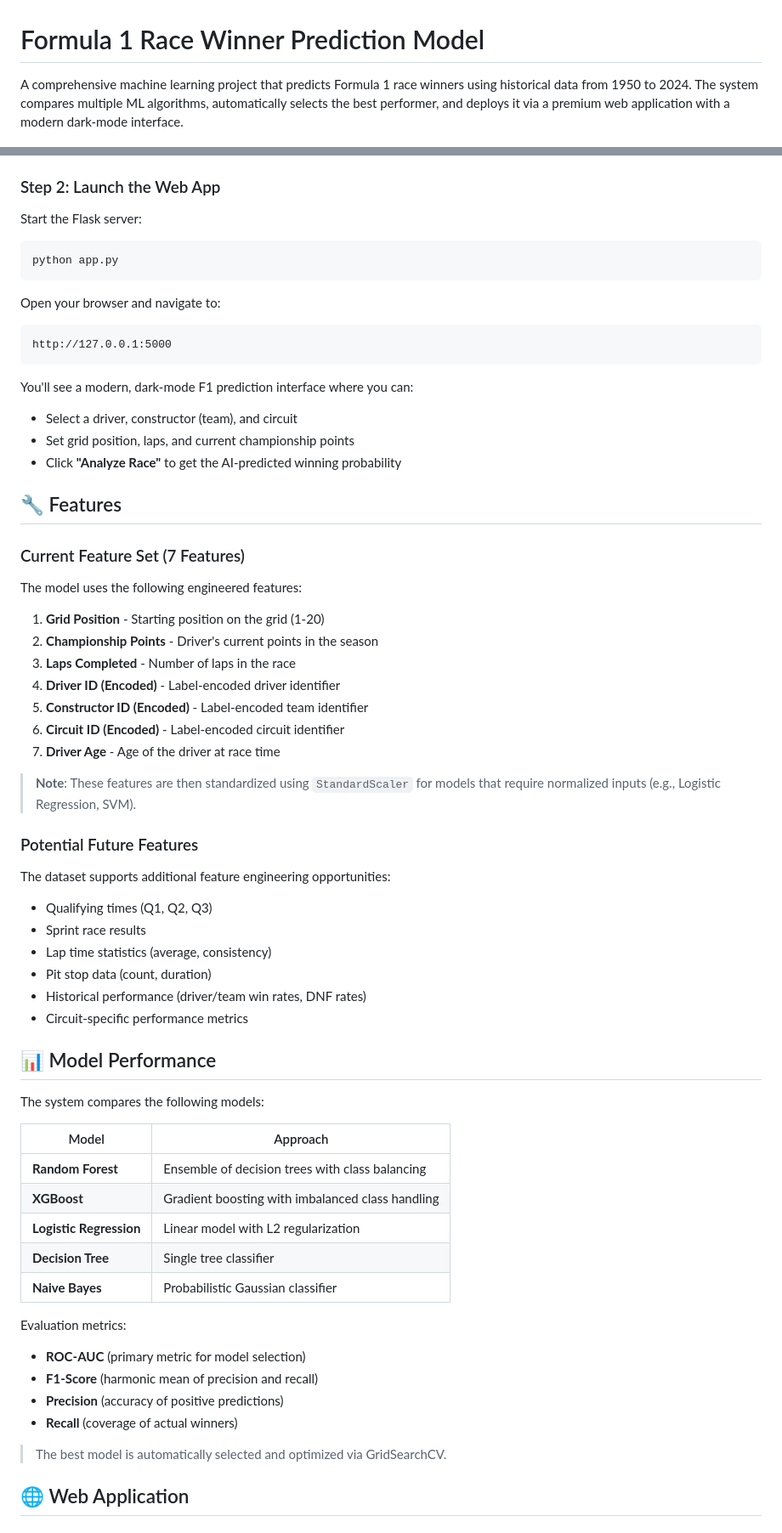
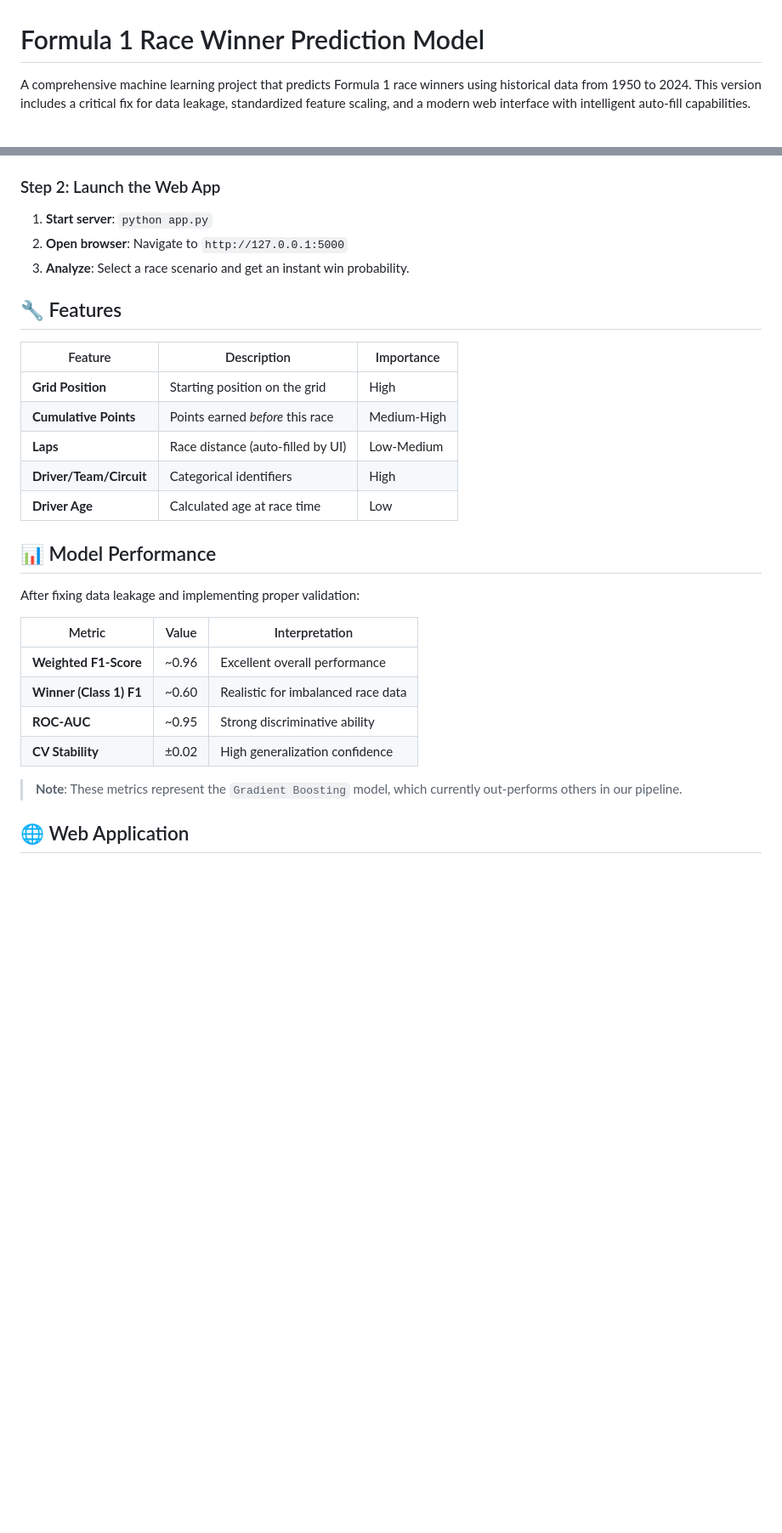
Before and after one commit to heyisula/f1, a Markdown page: README.md, 2 parts joined by grey strips. Shown at 85% size. Rendered like a GitHub page; blank space fills up the shorter version.

````diff
--- a/README.md
+++ b/README.md
@@ -1,6 +1,6 @@
 # Formula 1 Race Winner Prediction Model
 
-A comprehensive machine learning project that predicts Formula 1 race winners using historical data from 1950 to 2024. The system compares multiple ML algorithms, automatically selects the best performer, and deploys it via a premium web application with a modern dark-mode interface.
+A comprehensive machine learning project that predicts Formula 1 race winners using historical data from 1950 to 2024. This version includes a critical fix for data leakage, standardized feature scaling, and a modern web interface with intelligent auto-fill capabilities.
 
 [![Python](https://img.shields.io/badge/Python-3.8+-blue.svg)](https://www.python.org/downloads/)
 [![scikit-learn](https://img.shields.io/badge/scikit--learn-1.0+-orange.svg)](https://scikit-learn.org/)
@@ -91,67 +50,32 @@ The notebook will:
 
 ### Step 2: Launch the Web App
 
-Start the Flask server:
-
-```bash
-python app.py
-```
-
-Open your browser and navigate to:
-```
-http://127.0.0.1:5000
-```
-
-You'll see a modern, dark-mode F1 prediction interface where you can:
-- Select a driver, constructor (team), and circuit
-- Set grid position, laps, and current championship points
-- Click **"Analyze Race"** to get the AI-predicted winning probability
+1. **Start server**: `python app.py`
+2. **Open browser**: Navigate to `http://127.0.0.1:5000`
+3. **Analyze**: Select a race scenario and get an instant win probability.
 
 ## 🔧 Features
 
-### Current Feature Set (7 Features)
-
-The model uses the following engineered features:
-
-1. **Grid Position** - Starting position on the grid (1-20)
-2. **Championship Points** - Driver's current points in the season
-3. **Laps Completed** - Number of laps in the race
-4. **Driver ID (Encoded)** - Label-encoded driver identifier
-5. **Constructor ID (Encoded)** - Label-encoded team identifier
-6. **Circuit ID (Encoded)** - Label-encoded circuit identifier
-7. **Driver Age** - Age of the driver at race time
-
-> **Note**: These features are then standardized using `StandardScaler` for models that require normalized inputs (e.g., Logistic Regression, SVM).
-
-### Potential Future Features
-
-The dataset supports additional feature engineering opportunities:
-- Qualifying times (Q1, Q2, Q3)
-- Sprint race results
-- Lap time statistics (average, consistency)
-- Pit stop data (count, duration)
-- Historical performance (driver/team win rates, DNF rates)
-- Circuit-specific performance metrics
+| Feature | Description | Importance |
+|---------|-------------|------------|
+| **Grid Position** | Starting position on the grid | High |
+| **Cumulative Points**| Points earned *before* this race | Medium-High |
+| **Laps** | Race distance (auto-filled by UI) | Low-Medium |
+| **Driver/Team/Circuit**| Categorical identifiers | High |
+| **Driver Age** | Calculated age at race time | Low |
 
 ## 📊 Model Performance
 
-The system compares the following models:
+After fixing data leakage and implementing proper validation:
 
-| Model | Approach |
-|-------|----------|
-| **Random Forest** | Ensemble of decision trees with class balancing |
-| **XGBoost** | Gradient boosting with imbalanced class handling |
-| **Logistic Regression** | Linear model with L2 regularization |
-| **Decision Tree** | Single tree classifier |
-| **Naive Bayes** | Probabilistic Gaussian classifier |
+| Metric | Value | Interpretation |
+|--------|-------|----------------|
+| **Weighted F1-Score** | ~0.96 | Excellent overall performance |
+| **Winner (Class 1) F1** | ~0.60 | Realistic for imbalanced race data |
+| **ROC-AUC** | ~0.95 | Strong discriminative ability |
+| **CV Stability** | ±0.02 | High generalization confidence |
 
-Evaluation metrics:
-- **ROC-AUC** (primary metric for model selection)
-- **F1-Score** (harmonic mean of precision and recall)
-- **Precision** (accuracy of positive predictions)
-- **Recall** (coverage of actual winners)
-
-> The best model is automatically selected and optimized via GridSearchCV.
+> **Note**: These metrics represent the `Gradient Boosting` model, which currently out-performs others in our pipeline.
 
 ## 🌐 Web Application
 
````
Also changed, not shown: other parts of README.md (+22 -79 lines).
